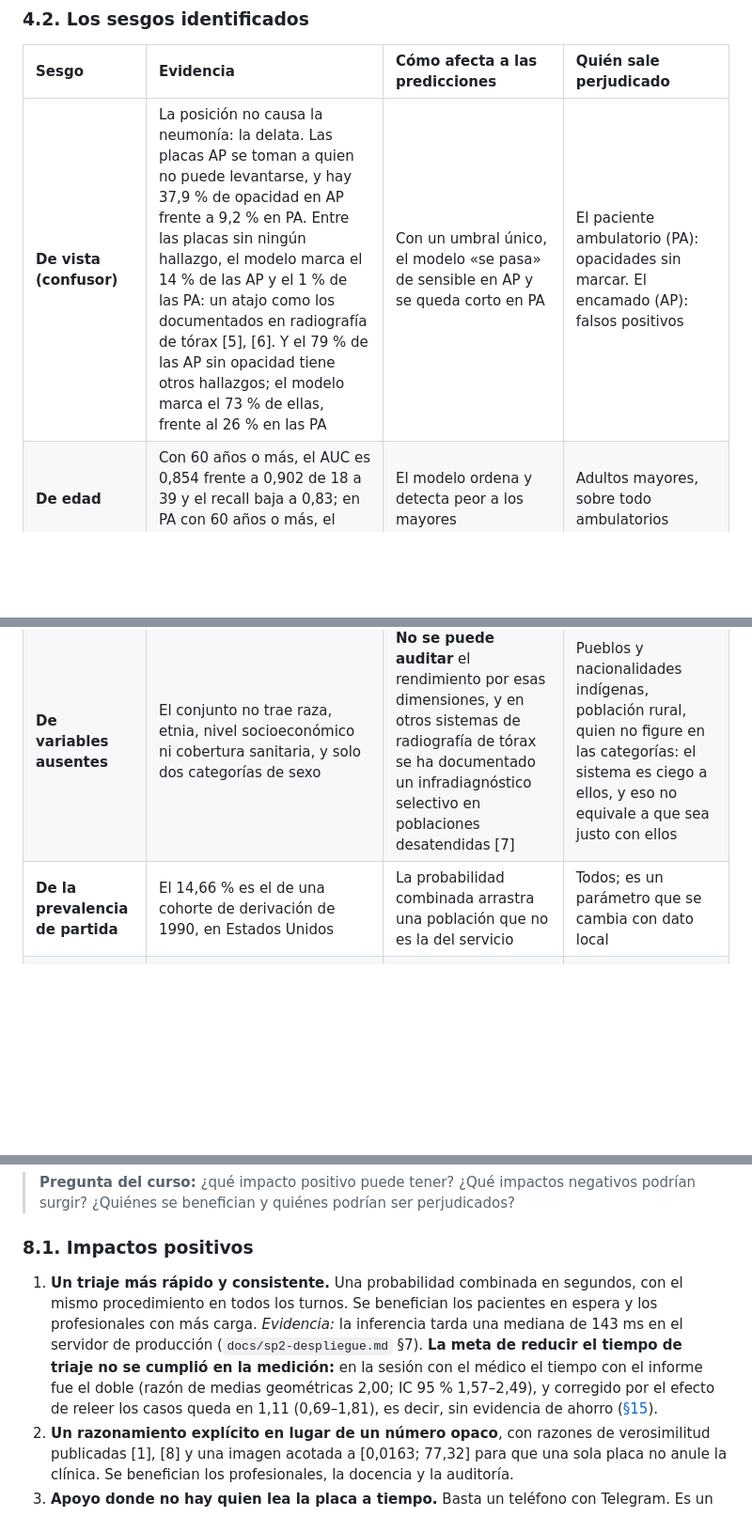
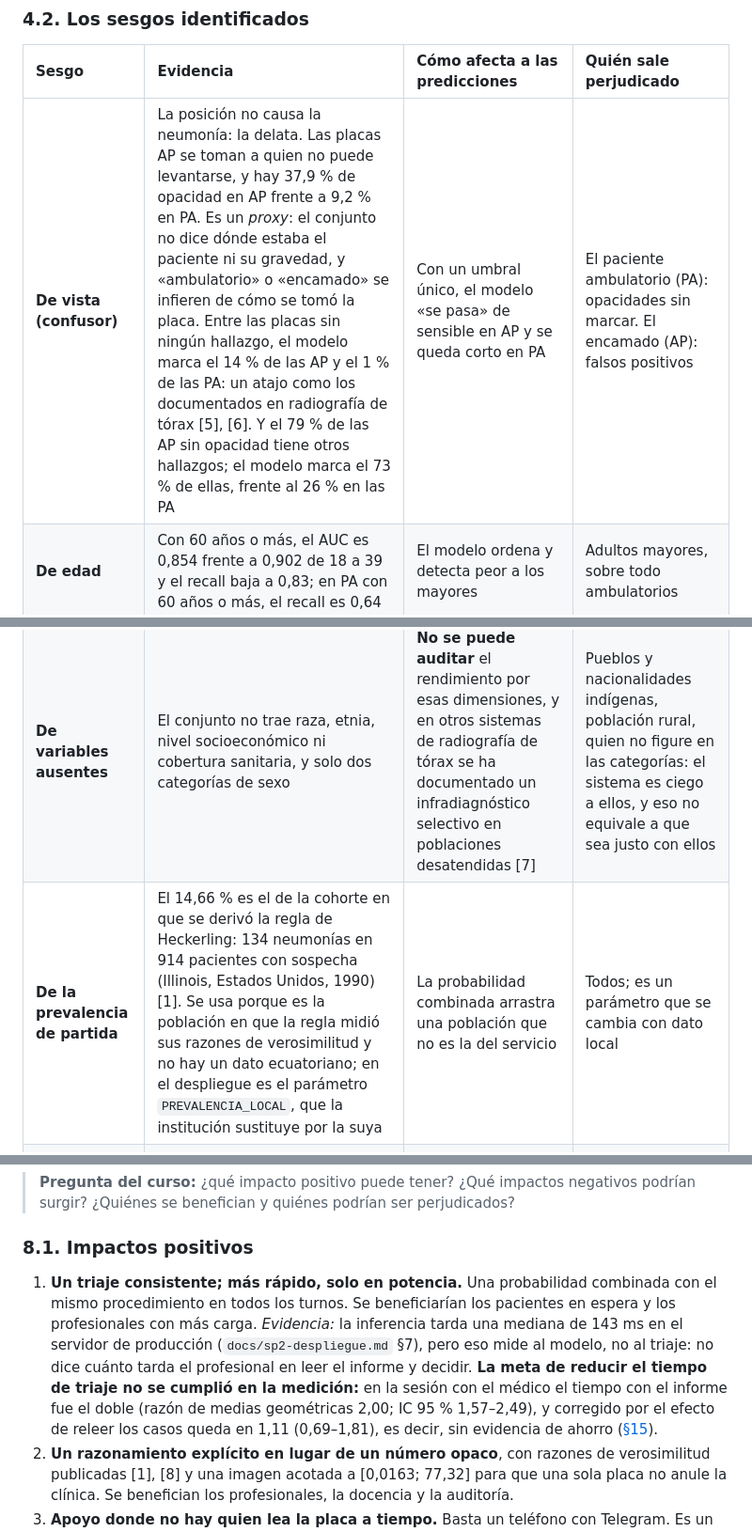
Before and after one commit to ivcaro/copiloto-triaje-neumonia, a Markdown page: docs/consideraciones_eticas.md, 3 parts joined by grey strips. Shown at 94% size. Rendered like a GitHub page; blank space fills up the shorter version.

```diff
--- a/docs/consideraciones_eticas.md
+++ b/docs/consideraciones_eticas.md
@@ -108,13 +108,13 @@ El conjunto es el RSNA Pneumonia Detection Challenge (Kaggle, 2018): 26 684 radi
 
 | Sesgo | Evidencia | Cómo afecta a las predicciones | Quién sale perjudicado |
 | :--- | :--- | :--- | :--- |
-| **De vista (confusor)** | La posición no causa la neumonía: la delata. Las placas AP se toman a quien no puede levantarse, y hay 37,9 % de opacidad en AP frente a 9,2 % en PA. Entre las placas sin ningún hallazgo, el modelo marca el 14 % de las AP y el 1 % de las PA: un atajo como los documentados en radiografía de tórax [5], [6]. Y el 79 % de las AP sin opacidad tiene otros hallazgos; el modelo marca el 73 % de ellas, frente al 26 % en las PA | Con un umbral único, el modelo «se pasa» de sensible en AP y se queda corto en PA | El paciente ambulatorio (PA): opacidades sin marcar. El encamado (AP): falsos positivos |
+| **De vista (confusor)** | La posición no causa la neumonía: la delata. Las placas AP se toman a quien no puede levantarse, y hay 37,9 % de opacidad en AP frente a 9,2 % en PA. Es un *proxy*: el conjunto no dice dónde estaba el paciente ni su gravedad, y «ambulatorio» o «encamado» se infieren de cómo se tomó la placa. Entre las placas sin ningún hallazgo, el modelo marca el 14 % de las AP y el 1 % de las PA: un atajo como los documentados en radiografía de tórax [5], [6]. Y el 79 % de las AP sin opacidad tiene otros hallazgos; el modelo marca el 73 % de ellas, frente al 26 % en las PA | Con un umbral único, el modelo «se pasa» de sensible en AP y se queda corto en PA | El paciente ambulatorio (PA): opacidades sin marcar. El encamado (AP): falsos positivos |
 | **De edad** | Con 60 años o más, el AUC es 0,854 frente a 0,902 de 18 a 39 y el recall baja a 0,83; en PA con 60 años o más, el recall es 0,64 | El modelo ordena y detecta peor a los mayores | Adultos mayores, sobre todo ambulatorios |
 | **De origen (cambio de dominio)** | Las placas son de hospitales de Estados Unidos; un modelo de neumonía rinde peor en hospitales distintos del de entrenamiento [5] | El rendimiento en un centro ecuatoriano (equipos, población, prevalencia) **no está medido** y puede caer sin que nada lo avise | Todos los pacientes, más los de centros con equipos distintos |
 | **De etiqueta** | La etiqueta es «opacidad que puede ser neumonía» [3], derivada de un conjunto cuyas etiquetas originales salen de informes por procesamiento de lenguaje [4] | Hay opacidades que no son neumonía (atelectasia, derrame, tumor) y neumonías sin opacidad visible | Quien tenga una de las dos situaciones |
 | **Cultural y de idioma** | El cuestionario y los bots están solo en español y se redactaron sin probar su comprensión con pacientes; las palabras («tos con flema», «falta de aire») no se validaron con hablantes de otras variedades del español ni de lenguas indígenas | Un paciente que no entienda una pregunta contesta mal, y la respuesta mal entendida llega como dato al profesional (el asma, por ejemplo, entra en la puntuación) | Hablantes de lenguas indígenas, personas mayores, de baja alfabetización |
 | **De variables ausentes** | El conjunto no trae raza, etnia, nivel socioeconómico ni cobertura sanitaria, y solo dos categorías de sexo | **No se puede auditar** el rendimiento por esas dimensiones, y en otros sistemas de radiografía de tórax se ha documentado un infradiagnóstico selectivo en poblaciones desatendidas [7] | Pueblos y nacionalidades indígenas, población rural, quien no figure en las categorías: el sistema es ciego a ellos, y eso no equivale a que sea justo con ellos |
-| **De la prevalencia de partida** | El 14,66 % es el de una cohorte de derivación de 1990, en Estados Unidos | La probabilidad combinada arrastra una población que no es la del servicio | Todos; es un parámetro que se cambia con dato local |
+| **De la prevalencia de partida** | El 14,66 % es el de la cohorte en que se derivó la regla de Heckerling: 134 neumonías en 914 pacientes con sospecha (Illinois, Estados Unidos, 1990) [1]. Se usa porque es la población en que la regla midió sus razones de verosimilitud y no hay un dato ecuatoriano; en el despliegue es el parámetro `PREVALENCIA_LOCAL`, que la institución sustituye por la suya | La probabilidad combinada arrastra una población que no es la del servicio | Todos; es un parámetro que se cambia con dato local |
 | **De la regla clínica** | Las razones de verosimilitud son las de la cohorte de **derivación** (Illinois), más optimistas que las de validación [1], [8] | En la simulación, usar las de validación cambiaría de banda a 225 de 3 460 casos | Quien está cerca de un límite de banda |
 
 *Fuentes: workshop S4, §3–§4; `app/assets/metricas.json`; `docs/validacion-semisintetica-sp5.md` (sección 0C).*
@@ -291,7 +293,7 @@ El mapa de calor en el bot; validar con el médico el pre-informe de SP5-D y com
 
 ### 8.1. Impactos positivos
 
-1. **Un triaje más rápido y consistente.** Una probabilidad combinada en segundos, con el mismo procedimiento en todos los turnos. Se benefician los pacientes en espera y los profesionales con más carga. *Evidencia:* la inferencia tarda una mediana de 143 ms en el servidor de producción (`docs/sp2-despliegue.md` §7). **La meta de reducir el tiempo de triaje no se cumplió en la medición:** en la sesión con el médico el tiempo con el informe fue el doble (razón de medias geométricas 2,00; IC 95 % 1,57–2,49), y corregido por el efecto de releer los casos queda en 1,11 (0,69–1,81), es decir, sin evidencia de ahorro ([§15](#15-lo-que-enseñó-la-sesión-con-el-médico)).
+1. **Un triaje consistente; más rápido, solo en potencia.** Una probabilidad combinada con el mismo procedimiento en todos los turnos. Se beneficiarían los pacientes en espera y los profesionales con más carga. *Evidencia:* la inferencia tarda una mediana de 143 ms en el servidor de producción (`docs/sp2-despliegue.md` §7), pero eso mide al modelo, no al triaje: no dice cuánto tarda el profesional en leer el informe y decidir. **La meta de reducir el tiempo de triaje no se cumplió en la medición:** en la sesión con el médico el tiempo con el informe fue el doble (razón de medias geométricas 2,00; IC 95 % 1,57–2,49), y corregido por el efecto de releer los casos queda en 1,11 (0,69–1,81), es decir, sin evidencia de ahorro ([§15](#15-lo-que-enseñó-la-sesión-con-el-médico)).
 2. **Un razonamiento explícito en lugar de un número opaco**, con razones de verosimilitud publicadas [1], [8] y una imagen acotada a [0,0163; 77,32] para que una sola placa no anule la clínica. Se benefician los profesionales, la docencia y la auditoría.
 3. **Apoyo donde no hay quien lea la placa a tiempo.** Basta un teléfono con Telegram. Es un beneficio de diseño, **todavía sin medir en un centro real**.
 4. **Privacidad por diseño en el tramo propio.** Contenedores propios sin puertos publicados, ninguna imagen guardada, datos seudónimos, retención corta.
```
Also changed, not shown: other parts of docs/consideraciones_eticas.md (+7 -5 lines), README.md (+10 -5 lines), models/README.md (+1 -1 lines).
